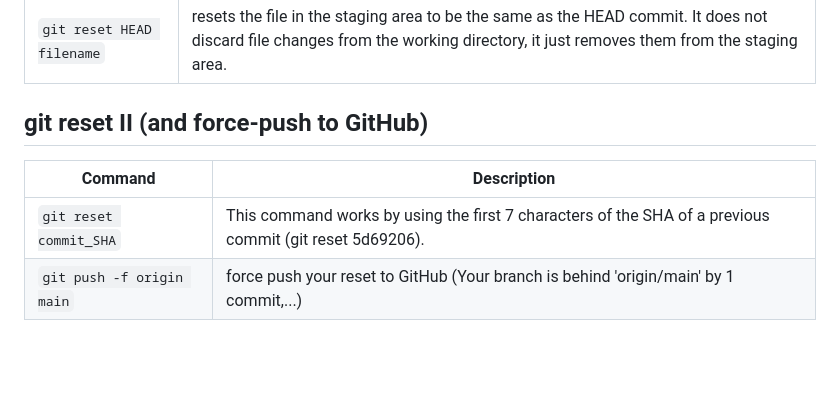
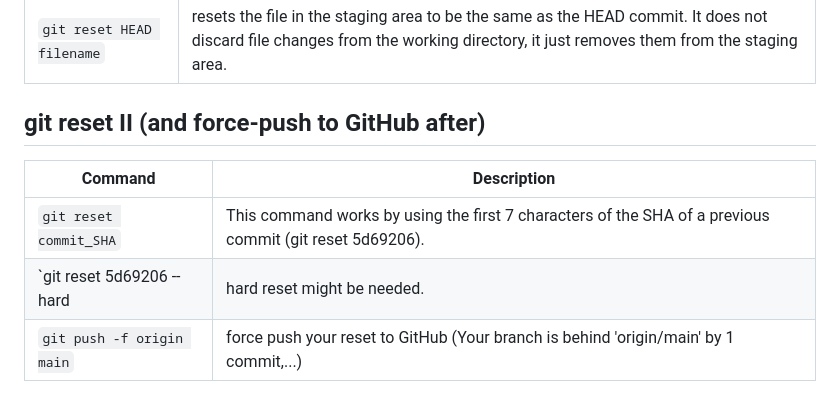
Before and after one commit to peppergrinder/git_practice, a Markdown page: README.md, the part around the change. GitHub-like rendering; blank space fills up the shorter version.

Commit message:
updated reset --hard and push -f on README.md

```diff
--- a/README.md
+++ b/README.md
@@ -100,10 +100,11 @@ $ git branch
 |---------------------------------------|---------------|
 | `git reset HEAD filename` | resets the file in the staging area to be the same as the HEAD commit. It does not discard file changes from the working directory, it just removes them from the staging area. |
 
-## git reset II (and force-push to GitHub)
+## git reset II (and force-push to GitHub after)
 | Command                               | Description   |
 |---------------------------------------|---------------|
 | `git reset commit_SHA` | This command works by using the first 7 characters of the SHA of a previous commit (git reset 5d69206). |
+| `git reset 5d69206 --hard  | hard reset might be needed.  |
 | `git push -f origin main`  | force push your reset to GitHub (Your branch is behind 'origin/main' by 1 commit,...) |
 
 ## git stash
```
